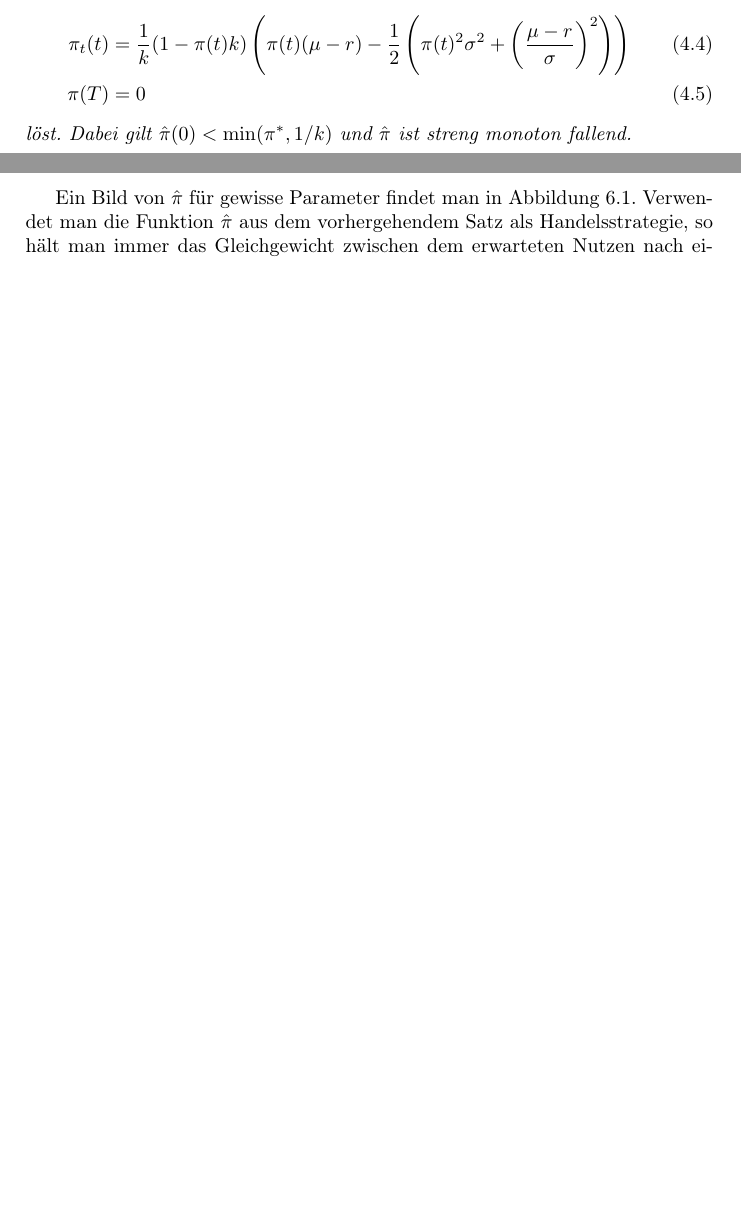
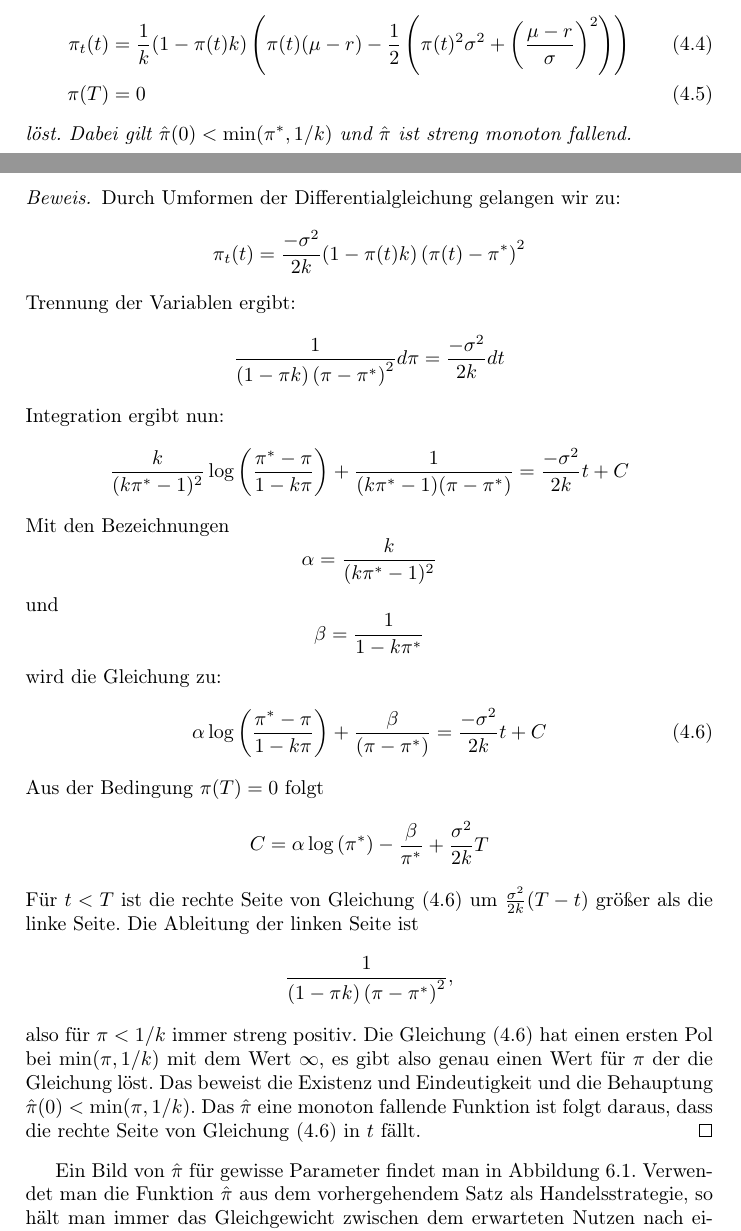
Before and after one commit to hofmandl/Diplomarbeit, a LaTeX thesis (Diplomarbeit.tex, which reads Kapitel/Wilmott.tex): two parts of pages 19 and 20 of 47 before the commit and two parts of pages 19 and 20 of 48 after it, joined at a grey line, cut so that both start at the same text, the shorter picture padded with empty space. Compiled offline with pdfLaTeX; the source files are stored in an older character set and shown here as Unicode.

Commit message:
Differentialgleichung gelöst

```diff
--- a/Kapitel/Wilmott.tex
+++ b/Kapitel/Wilmott.tex
@@ -275,9 +275,45 @@ Es gibt genau eine Funktion $\pidach: \left[0, T \right] \rightarrow \mathbf{R}$
  \pi(T) &= 0
 \end{align}
 löst. Dabei gilt $\pidach(0) < \min(\pistar,1/k)$ und $\pidach$ ist streng monoton fallend.
-
 \end{mySatz}
 
+\begin{proof}
+Durch Umformen der Differentialgleichung gelangen wir zu:
+\begin{equation*}
+\pi_t(t) =\frac{-\sigma^2}{2k}(1-\pi(t)k) \left( \pi(t)-\pistar \right)^2
+\end{equation*}
+Trennung der Variablen ergibt:
+\begin{equation*}
+\frac{1}{(1-\pi k) \left( \pi-\pistar \right)^2 }d\pi =\frac{-\sigma^2}{2k} dt
+\end{equation*}
+Integration ergibt nun:
+\begin{equation*}
+\frac{k}{(k \pistar -1)^2} \log \left( \frac{\pistar-\pi}{1-k\pi}\right) + \frac{1}{(k\pistar-1)(\pi-\pistar)} =\frac{-\sigma^2}{2k} t + C
+\end{equation*}
+Mit den Bezeichnungen
+\begin{equation*}
+\alpha =\frac{k}{(k \pistar -1)^2}
+\end{equation*}
+und
+\begin{equation*}
+\beta =\frac{1}{1-k \pistar }
+\end{equation*}
+wird die Gleichung zu:
+\begin{equation} \label{eq:nichtlineareGleichung}
+\alpha \log \left( \frac{\pistar-\pi}{1-k\pi}\right) + \frac{\beta}{(\pi-\pistar)} =\frac{-\sigma^2}{2k} t + C
+\end{equation}
+Aus der Bedingung $\pi(T)=0$ folgt
+\begin{equation*}
+C= \alpha \log \left( \pistar\right) - \frac{\beta}{\pistar} + \frac{\sigma^2}{2k} T
+\end{equation*}
+Für $t<T$ ist die rechte Seite von Gleichung \eqref{eq:nichtlineareGleichung} um $ \frac{\sigma^2}{2k}(T-t)$ größer als die linke Seite. Die Ableitung der linken Seite ist
+\begin{equation*}
+ \frac{1}{(1-\pi k) \left( \pi-\pistar \right)^2 },
+\end{equation*}
+also für $\pi <1/k$ immer streng positiv. Die Gleichung \eqref{eq:nichtlineareGleichung} hat einen ersten Pol bei $\min(\pi,1/k)$ mit dem Wert $\infty$, es gibt also genau einen
+Wert für $\pi$ der die Gleichung löst. Das beweist die Existenz und Eindeutigkeit und die Behauptung $\pidach(0)<\min(\pi,1/k)$. Das $\pidach$ eine monoton fallende Funktion ist
+folgt daraus, dass die rechte Seite von  Gleichung \eqref{eq:nichtlineareGleichung} in $t$ fällt.
+\end{proof}
 Ein Bild von $\pidach$ für gewisse Parameter findet man in Abbildung \ref{fig:optimaleStrategie}.
 Verwendet man die Funktion $\pidach$ aus dem vorhergehendem Satz als Handelsstrategie, so hält man immer das Gleichgewicht zwischen dem erwarteten Nutzen nach einem sofortigen
 Crash und dem erwarteten Nutzen, wenn überhaupt kein Crash geschieht. Das ist die Aussage des folgenden Satzes.
```
Also changed, not shown: 1 other file.
